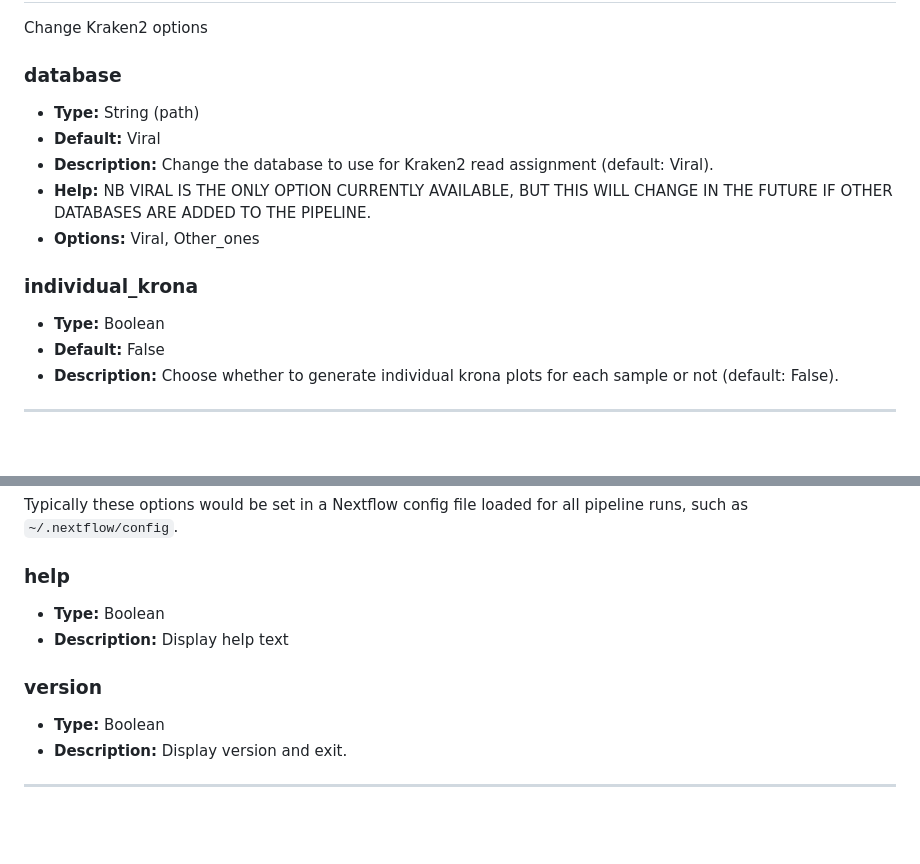
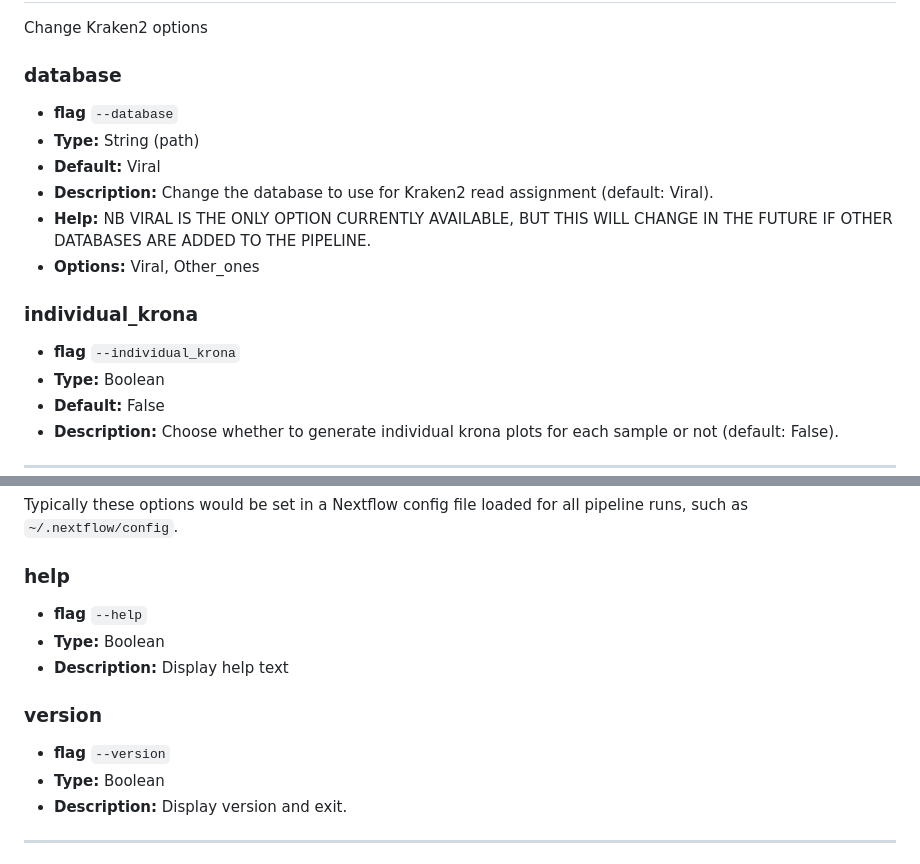
Before and after one commit to Desperate-Dan/WaSPPipe, a Markdown page: PARAMETERS.md, 2 parts joined by grey strips. Rendered like a GitHub page; blank space fills up the shorter version.

````diff
--- a/PARAMETERS.md
+++ b/PARAMETERS.md
@@ -68,6 +76,7 @@ Define where the pipeline should find input data and change some frequently used
 Change Kraken2 options
 
 ### database
+- **flag** ```--database```
 - **Type:** String (path)
 - **Default:** Viral
 - **Description:** Change the database to use for Kraken2 read assignment (default: Viral).
@@ -75,6 +84,7 @@ Change Kraken2 options
 - **Options:** Viral, Other_ones
 
 ### individual_krona
+- **flag** ```--individual_krona```
 - **Type:** Boolean
 - **Default:** False
 - **Description:** Choose whether to generate individual krona plots for each sample or not (default: False).
@@ -88,10 +98,12 @@ Everything else. These options are common to all nf-core pipelines and allow you
 Typically these options would be set in a Nextflow config file loaded for all pipeline runs, such as `~/.nextflow/config`.
 
 ### help
+- **flag** ```--help```
 - **Type:** Boolean
 - **Description:** Display help text
 
 ### version
+- **flag** ```--version```
 - **Type:** Boolean
 - **Description:** Display version and exit.
 
````
Also changed, not shown: other parts of PARAMETERS.md (+8 -0 lines).
